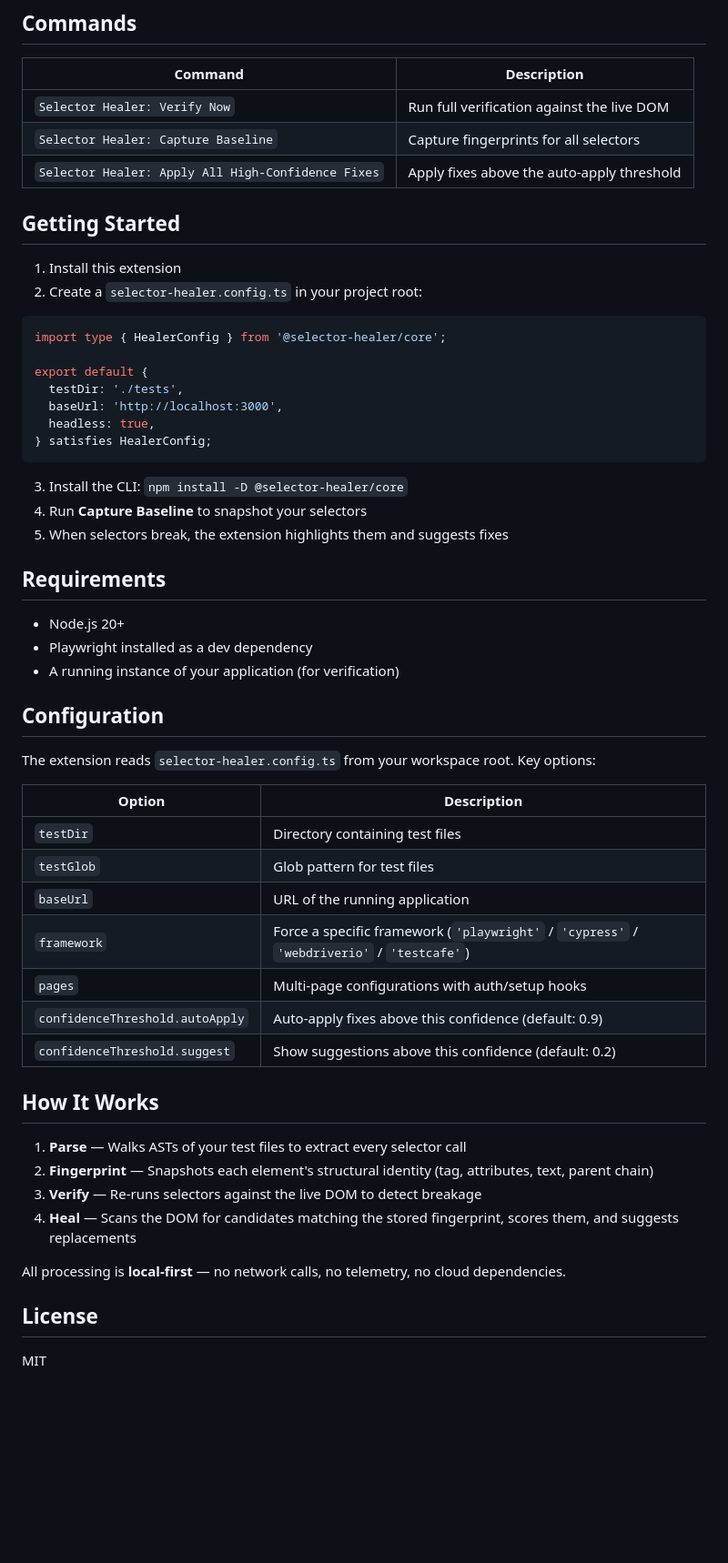
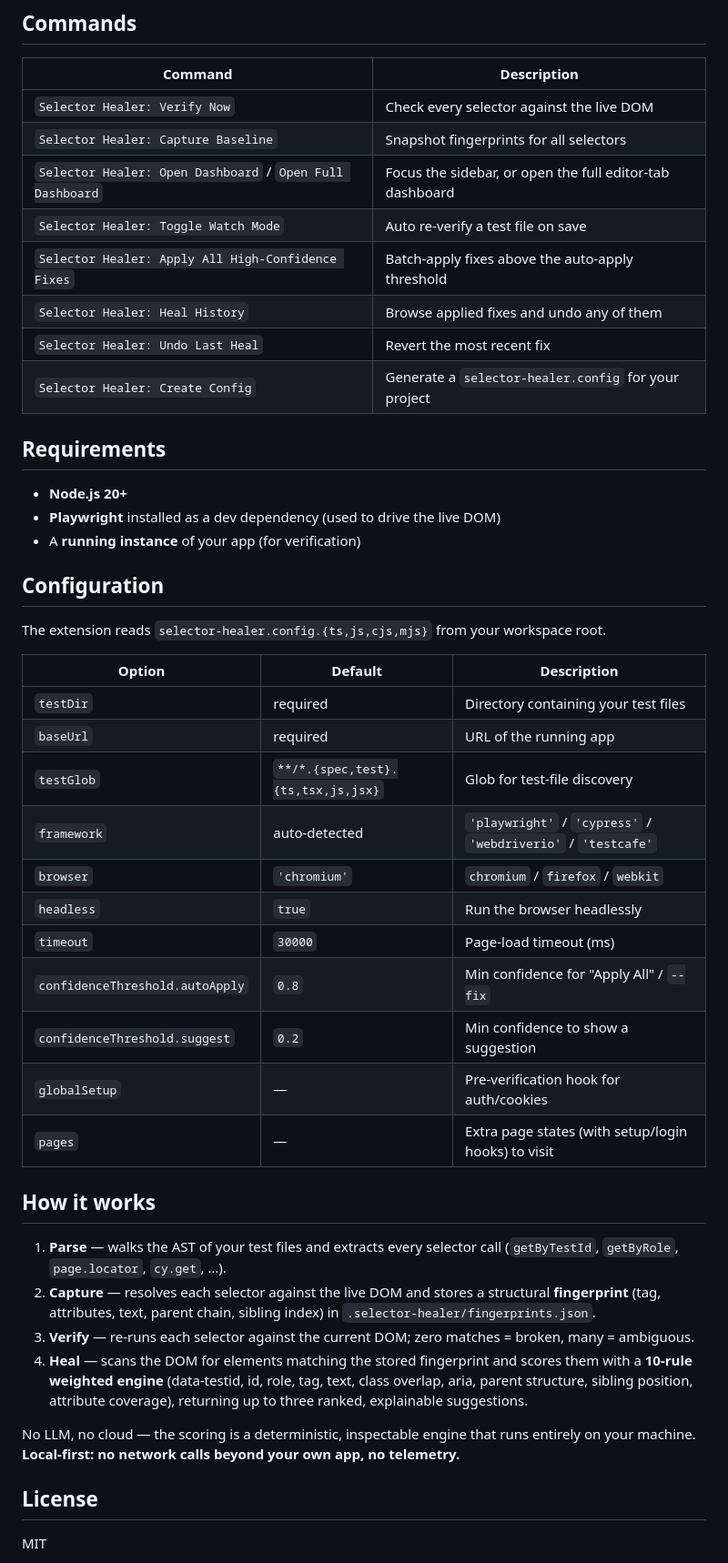
Before and after one commit to chiragx7/selector-healer, a Markdown page: packages/vscode-extension/README.md, the part around one of its changes. Shown at 91% size. Rendered like a GitHub page; blank space fills up the shorter version.

````diff
--- a/packages/vscode-extension/README.md
+++ b/packages/vscode-extension/README.md
@@ -33,58 +53,48 @@ A persistent status bar item shows selector health at a glance. Click to trigger
 ## Commands
 
 | Command | Description |
-|---------|-------------|
-| `Selector Healer: Verify Now` | Run full verification against the live DOM |
-| `Selector Healer: Capture Baseline` | Capture fingerprints for all selectors |
-| `Selector Healer: Apply All High-Confidence Fixes` | Apply fixes above the auto-apply threshold |
-
-## Getting Started
-
-1. Install this extension
-2. Create a `selector-healer.config.ts` in your project root:
-
-```typescript
-import type { HealerConfig } from '@selector-healer/core';
-
-export default {
-  testDir: './tests',
-  baseUrl: 'http://localhost:3000',
-  headless: true,
-} satisfies HealerConfig;
-```
-
-3. Install the CLI: `npm install -D @selector-healer/core`
-4. Run **Capture Baseline** to snapshot your selectors
-5. When selectors break, the extension highlights them and suggests fixes
+|---|---|
+| `Selector Healer: Verify Now` | Check every selector against the live DOM |
+| `Selector Healer: Capture Baseline` | Snapshot fingerprints for all selectors |
+| `Selector Healer: Open Dashboard` / `Open Full Dashboard` | Focus the sidebar, or open the full editor-tab dashboard |
+| `Selector Healer: Toggle Watch Mode` | Auto re-verify a test file on save |
+| `Selector Healer: Apply All High-Confidence Fixes` | Batch-apply fixes above the auto-apply threshold |
+| `Selector Healer: Heal History` | Browse applied fixes and undo any of them |
+| `Selector Healer: Undo Last Heal` | Revert the most recent fix |
+| `Selector Healer: Create Config` | Generate a `selector-healer.config` for your project |
 
 ## Requirements
 
-- Node.js 20+
-- Playwright installed as a dev dependency
-- A running instance of your application (for verification)
+- **Node.js 20+**
+- **Playwright** installed as a dev dependency (used to drive the live DOM)
+- A **running instance** of your app (for verification)
 
 ## Configuration
 
-The extension reads `selector-healer.config.ts` from your workspace root. Key options:
+The extension reads `selector-healer.config.{ts,js,cjs,mjs}` from your workspace root.
 
-| Option | Description |
-|--------|-------------|
-| `testDir` | Directory containing test files |
-| `testGlob` | Glob pattern for test files |
-| `baseUrl` | URL of the running application |
-| `framework` | Force a specific framework (`'playwright'` / `'cypress'` / `'webdriverio'` / `'testcafe'`) |
-| `pages` | Multi-page configurations with auth/setup hooks |
-| `confidenceThreshold.autoApply` | Auto-apply fixes above this confidence (default: 0.9) |
-| `confidenceThreshold.suggest` | Show suggestions above this confidence (default: 0.2) |
+| Option | Default | Description |
+|---|---|---|
+| `testDir` | required | Directory containing your test files |
+| `baseUrl` | required | URL of the running app |
+| `testGlob` | `**/*.{spec,test}.{ts,tsx,js,jsx}` | Glob for test-file discovery |
+| `framework` | auto-detected | `'playwright'` / `'cypress'` / `'webdriverio'` / `'testcafe'` |
+| `browser` | `'chromium'` | `chromium` / `firefox` / `webkit` |
+| `headless` | `true` | Run the browser headlessly |
+| `timeout` | `30000` | Page-load timeout (ms) |
+| `confidenceThreshold.autoApply` | `0.8` | Min confidence for "Apply All" / `--fix` |
+| `confidenceThreshold.suggest` | `0.2` | Min confidence to show a suggestion |
+| `globalSetup` | — | Pre-verification hook for auth/cookies |
+| `pages` | — | Extra page states (with setup/login hooks) to visit |
 
-## How It Works
+## How it works
 
-1. **Parse** — Walks ASTs of your test files to extract every selector call
-2. **Fingerprint** — Snapshots each element's structural identity (tag, attributes, text, parent chain)
-3. **Verify** — Re-runs selectors against the live DOM to detect breakage
-4. **Heal** — Scans the DOM for candidates matching the stored fingerprint, scores them, and suggests replacements
+1. **Parse** — walks the AST of your test files and extracts every selector call (`getByTestId`, `getByRole`, `page.locator`, `cy.get`, …).
+2. **Capture** — resolves each selector against the live DOM and stores a structural **fingerprint** (tag, attributes, text, parent chain, sibling index) in `.selector-healer/fingerprints.json`.
+3. **Verify** — re-runs each selector against the current DOM; zero matches = broken, many = ambiguous.
+4. **Heal** — scans the DOM for elements matching the stored fingerprint and scores them with a **10-rule weighted engine** (data-testid, id, role, tag, text, class overlap, aria, parent structure, sibling position, attribute coverage), returning up to three ranked, explainable suggestions.
 
-All processing is **local-first** — no network calls, no telemetry, no cloud dependencies.
+No LLM, no cloud — the scoring is a deterministic, inspectable engine that runs entirely on your machine. **Local-first: no network calls beyond your own app, no telemetry.**
 
 ## License
 
````
Also changed, not shown: other parts of packages/vscode-extension/README.md (+39 -19 lines), README.md (+10 -12 lines).
